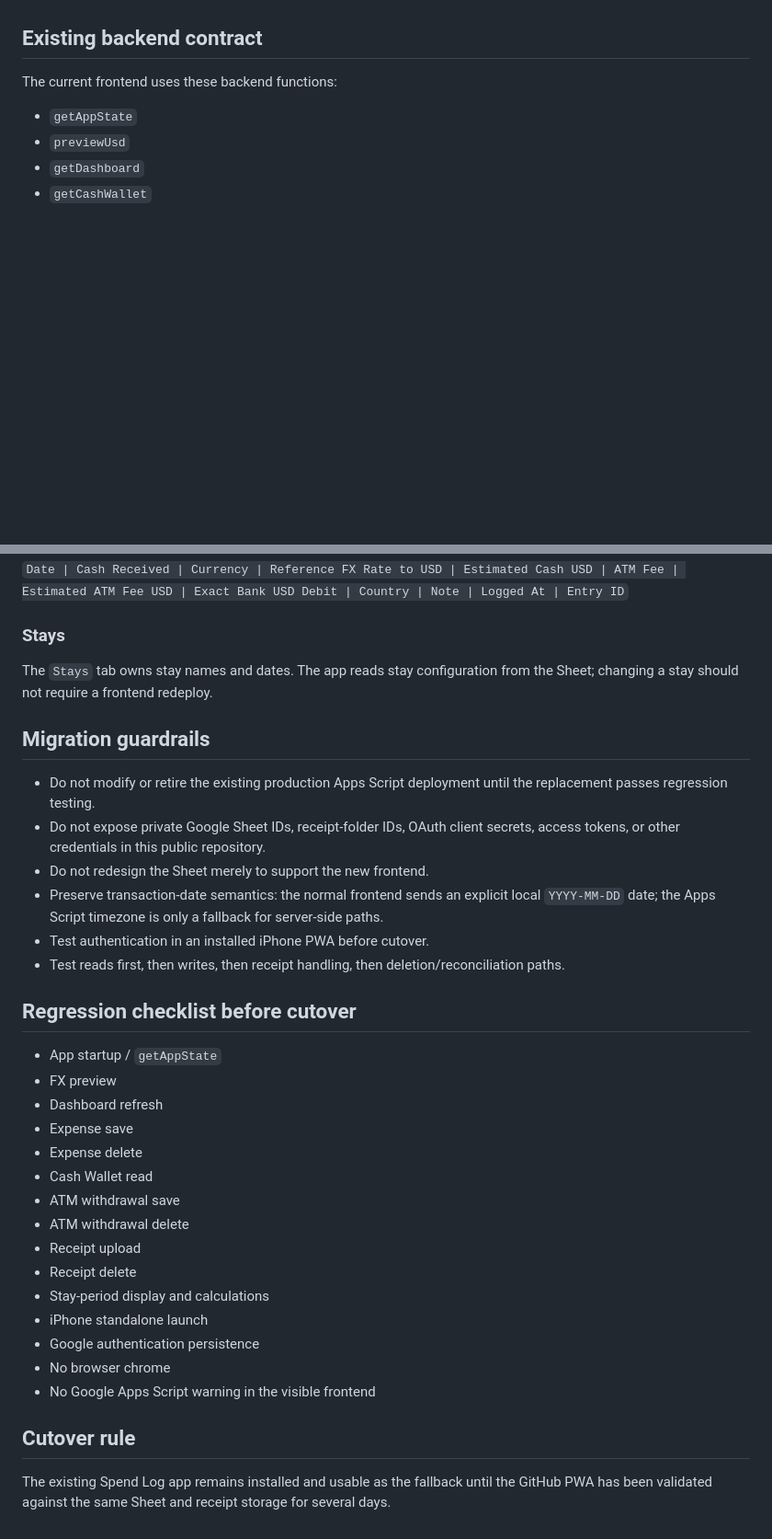
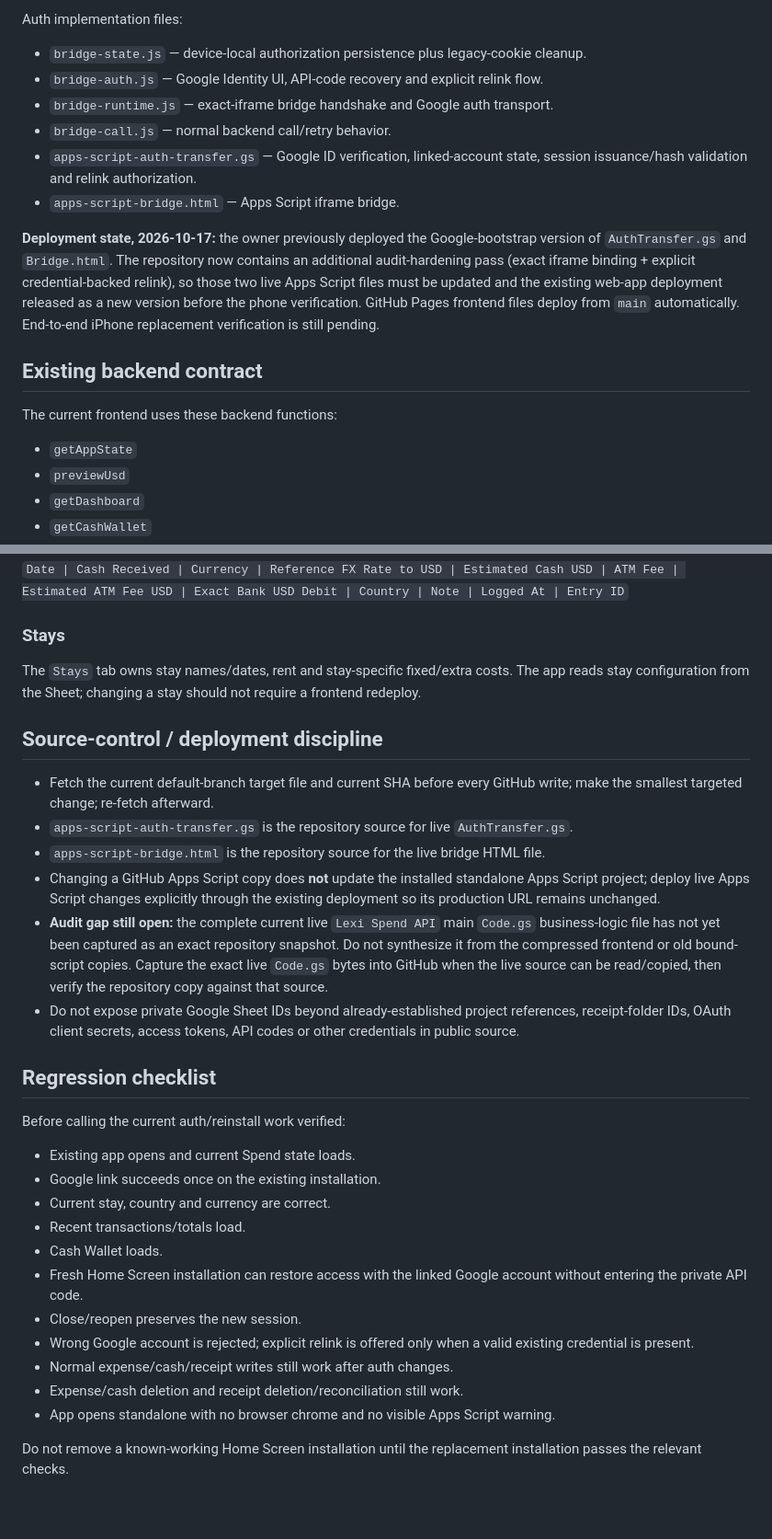
Before and after one commit to leiaorgana85-create/lexi-spend, a Markdown page: README.md, 2 parts joined by grey strips. Shown at 92% size. GitHub-like rendering; blank space fills up the shorter version.

```diff
--- a/README.md
+++ b/README.md
@@ -52,3 +50,12 @@ The existing Apps Script-hosted frontend remains the fallback until the GitHub v
+Auth implementation files:
+- `bridge-state.js` — device-local authorization persistence plus legacy-cookie cleanup.
+- `bridge-auth.js` — Google Identity UI, API-code recovery and explicit relink flow.
+- `bridge-runtime.js` — exact-iframe bridge handshake and Google auth transport.
+- `bridge-call.js` — normal backend call/retry behavior.
+- `apps-script-auth-transfer.gs` — Google ID verification, linked-account state, session issuance/hash validation and relink authorization.
+- `apps-script-bridge.html` — Apps Script iframe bridge.
+
+**Deployment state, 2026-10-17:** the owner previously deployed the Google-bootstrap version of `AuthTransfer.gs` and `Bridge.html`. The repository now contains an additional audit-hardening pass (exact iframe binding + explicit credential-backed relink), so those two live Apps Script files must be updated and the existing web-app deployment released as a new version before the phone verification. GitHub Pages frontend files deploy from `main` automatically. End-to-end iPhone replacement verification is still pending.
 
 ## Existing backend contract
 
@@ -85,35 +92,31 @@ Columns A:L are app-owned and currently follow this contract:
 
 ### Stays
 
-The `Stays` tab owns stay names and dates. The app reads stay configuration from the Sheet; changing a stay should not require a frontend redeploy.
+The `Stays` tab owns stay names/dates, rent and stay-specific fixed/extra costs. The app reads stay configuration from the Sheet; changing a stay should not require a frontend redeploy.
 
-## Migration guardrails
+## Source-control / deployment discipline
 
-- Do not modify or retire the existing production Apps Script deployment until the replacement passes regression testing.
-- Do not expose private Google Sheet IDs, receipt-folder IDs, OAuth client secrets, access tokens, or other credentials in this public repository.
-- Do not redesign the Sheet merely to support the new frontend.
-- Preserve transaction-date semantics: the normal frontend sends an explicit local `YYYY-MM-DD` date; the Apps Script timezone is only a fallback for server-side paths.
-- Test authentication in an installed iPhone PWA before cutover.
-- Test reads first, then writes, then receipt handling, then deletion/reconciliation paths.
+- Fetch the current default-branch target file and current SHA before every GitHub write; make the smallest targeted change; re-fetch afterward.
+- `apps-script-auth-transfer.gs` is the repository source for live `AuthTransfer.gs`.
+- `apps-script-bridge.html` is the repository source for the live bridge HTML file.
+- Changing a GitHub Apps Script copy does **not** update the installed standalone Apps Script project; deploy live Apps Script changes explicitly through the existing deployment so its production URL remains unchanged.
+- **Audit gap still open:** the complete current live `Lexi Spend API` main `Code.gs` business-logic file has not yet been captured as an exact repository snapshot. Do not synthesize it from the compressed frontend or old bound-script copies. Capture the exact live `Code.gs` bytes into GitHub when the live source can be read/copied, then verify the repository copy against that source.
+- Do not expose private Google Sheet IDs beyond already-established project references, receipt-folder IDs, OAuth client secrets, access tokens, API codes or other credentials in public source.
 
-## Regression checklist before cutover
+## Regression checklist
 
-- App startup / `getAppState`
-- FX preview
-- Dashboard refresh
-- Expense save
-- Expense delete
-- Cash Wallet read
-- ATM withdrawal save
-- ATM withdrawal delete
-- Receipt upload
-- Receipt delete
-- Stay-period display and calculations
-- iPhone standalone launch
-- Google authentication persistence
-- No browser chrome
-- No Google Apps Script warning in the visible frontend
+Before calling the current auth/reinstall work verified:
 
-## Cutover rule
+- Existing app opens and current Spend state loads.
+- Google link succeeds once on the existing installation.
+- Current stay, country and currency are correct.
+- Recent transactions/totals load.
+- Cash Wallet loads.
+- Fresh Home Screen installation can restore access with the linked Google account without entering the private API code.
+- Close/reopen preserves the new session.
+- Wrong Google account is rejected; explicit relink is offered only when a valid existing credential is present.
+- Normal expense/cash/receipt writes still work after auth changes.
+- Expense/cash deletion and receipt deletion/reconciliation still work.
+- App opens standalone with no browser chrome and no visible Apps Script warning.
 
-The existing Spend Log app remains installed and usable as the fallback until the GitHub PWA has been validated against the same Sheet and receipt storage for several days.
+Do not remove a known-working Home Screen installation until the replacement installation passes the relevant checks.
```
Also changed, not shown: other parts of README.md (+30 -32 lines).
